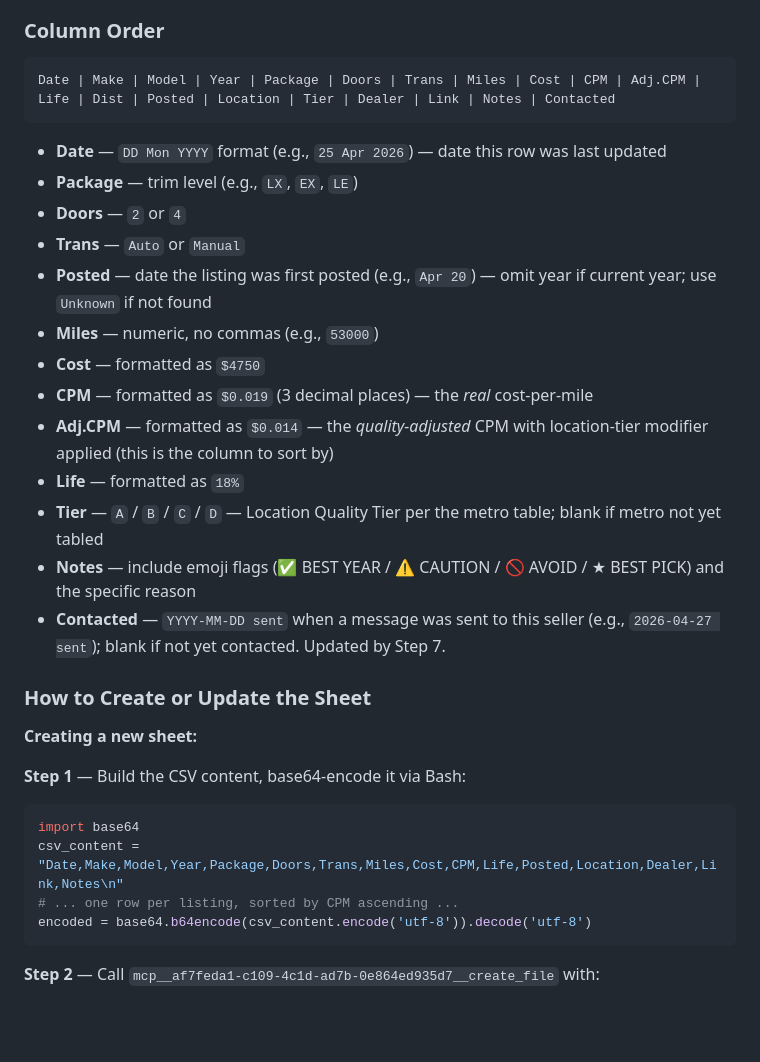
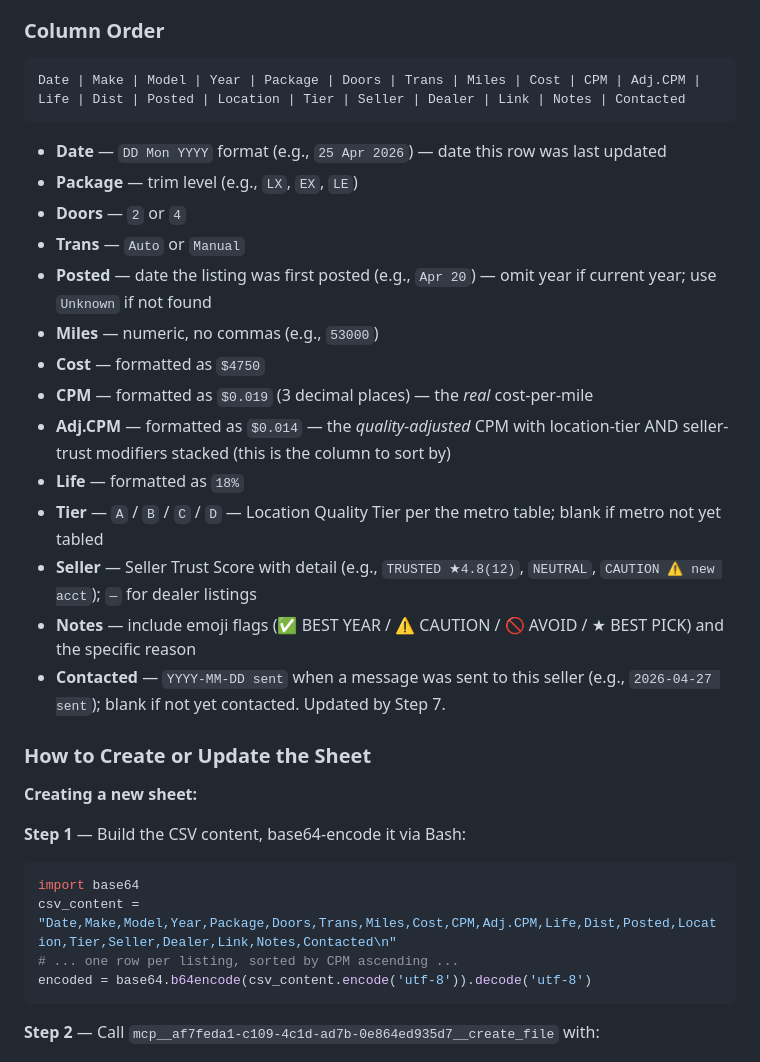
Before and after one commit to don-petry/don-petry, a Markdown page: skills/car-hunt/SKILL.md, the part around one of its changes. GitHub-like rendering; blank space fills up the shorter version.

````diff
--- a/skills/car-hunt/SKILL.md
+++ b/skills/car-hunt/SKILL.md
@@ -954,7 +1010,7 @@ The skill maintains a **single persistent tracking sheet** across runs. On each
 ### Column Order
 
 ```
-Date | Make | Model | Year | Package | Doors | Trans | Miles | Cost | CPM | Adj.CPM | Life | Dist | Posted | Location | Tier | Dealer | Link | Notes | Contacted
+Date | Make | Model | Year | Package | Doors | Trans | Miles | Cost | CPM | Adj.CPM | Life | Dist | Posted | Location | Tier | Seller | Dealer | Link | Notes | Contacted
 ```
 
 - **Date** — `DD Mon YYYY` format (e.g., `25 Apr 2026`) — date this row was last updated
@@ -965,9 +1021,10 @@ Date | Make | Model | Year | Package | Doors | Trans | Miles | Cost | CPM | Adj.
 - **Miles** — numeric, no commas (e.g., `53000`)
 - **Cost** — formatted as `$4750`
 - **CPM** — formatted as `$0.019` (3 decimal places) — the *real* cost-per-mile
-- **Adj.CPM** — formatted as `$0.014` — the *quality-adjusted* CPM with location-tier modifier applied (this is the column to sort by)
+- **Adj.CPM** — formatted as `$0.014` — the *quality-adjusted* CPM with location-tier AND seller-trust modifiers stacked (this is the column to sort by)
 - **Life** — formatted as `18%`
 - **Tier** — `A` / `B` / `C` / `D` — Location Quality Tier per the metro table; blank if metro not yet tabled
+- **Seller** — Seller Trust Score with detail (e.g., `TRUSTED ★4.8(12)`, `NEUTRAL`, `CAUTION ⚠ new acct`); `—` for dealer listings
 - **Notes** — include emoji flags (✅ BEST YEAR / ⚠️ CAUTION / 🚫 AVOID / ★ BEST PICK) and the specific reason
 - **Contacted** — `YYYY-MM-DD sent` when a message was sent to this seller (e.g., `2026-04-27 sent`); blank if not yet contacted. Updated by Step 7.
 
@@ -979,7 +1036,7 @@ Date | Make | Model | Year | Package | Doors | Trans | Miles | Cost | CPM | Adj.
 
 ```python
 import base64
-csv_content = "Date,Make,Model,Year,Package,Doors,Trans,Miles,Cost,CPM,Life,Posted,Location,Dealer,Link,Notes\n"
+csv_content = "Date,Make,Model,Year,Package,Doors,Trans,Miles,Cost,CPM,Adj.CPM,Life,Dist,Posted,Location,Tier,Seller,Dealer,Link,Notes,Contacted\n"
 # ... one row per listing, sorted by CPM ascending ...
 encoded = base64.b64encode(csv_content.encode('utf-8')).decode('utf-8')
 ```
````
Also changed, not shown: other parts of skills/car-hunt/SKILL.md (+61 -5 lines).
